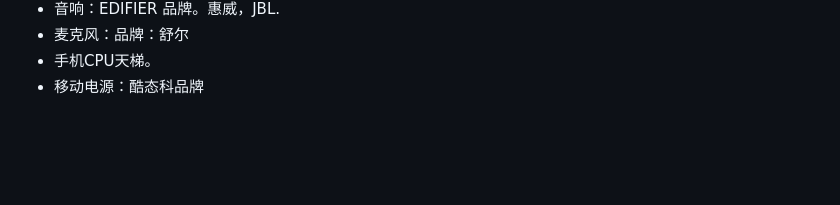
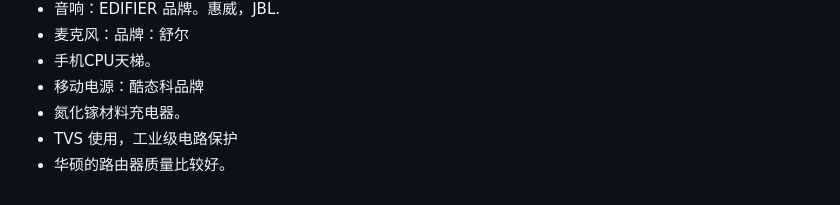
Before and after one commit to yongjian-peng/learning-record, a Markdown page: 电子电路/常识.md, the part around the change. Rendered like a GitHub page; blank space fills up the shorter version.

```diff
--- a/电子电路/常识.md
+++ b/电子电路/常识.md
@@ -37,3 +37,6 @@
 - 麦克风：品牌：舒尔
 - 手机CPU天梯。
 - 移动电源：酷态科品牌
+- 氮化镓材料充电器。
+- TVS 使用，工业级电路保护
+- 华硕的路由器质量比较好。
```
Also changed, not shown: 电子电路/课堂记录.md (+64 -0 lines), 电子电路/image/二极管电路.png (added), 电子电路/image/光耦二级管表示.png (added), 电子电路/image/光耦电路.png (added), 电子电路/image/电源保护电路001.png (added), 电子电路/image/稳压二极管.png (added), 电子电路/image/肖特基电路使用.png (added).
